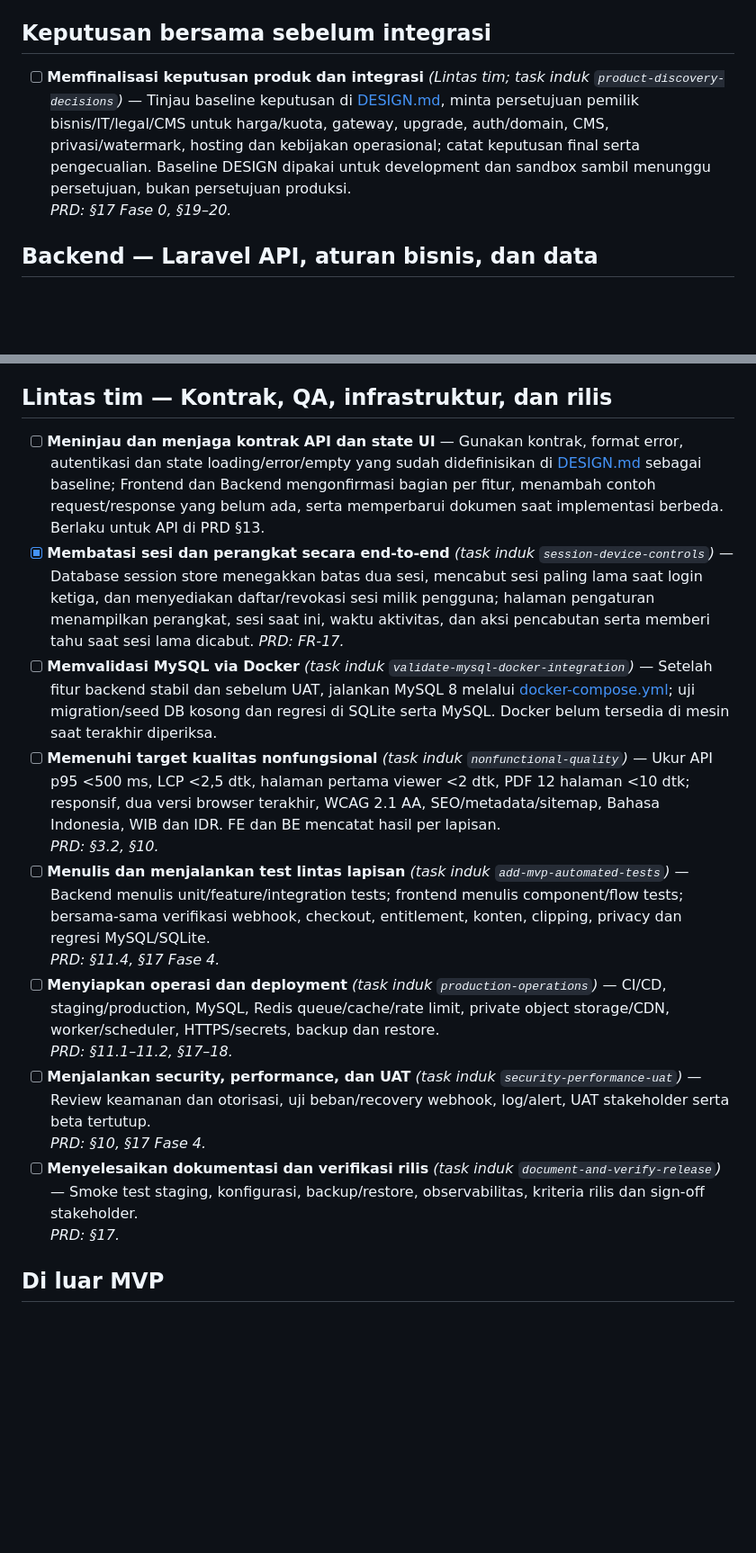
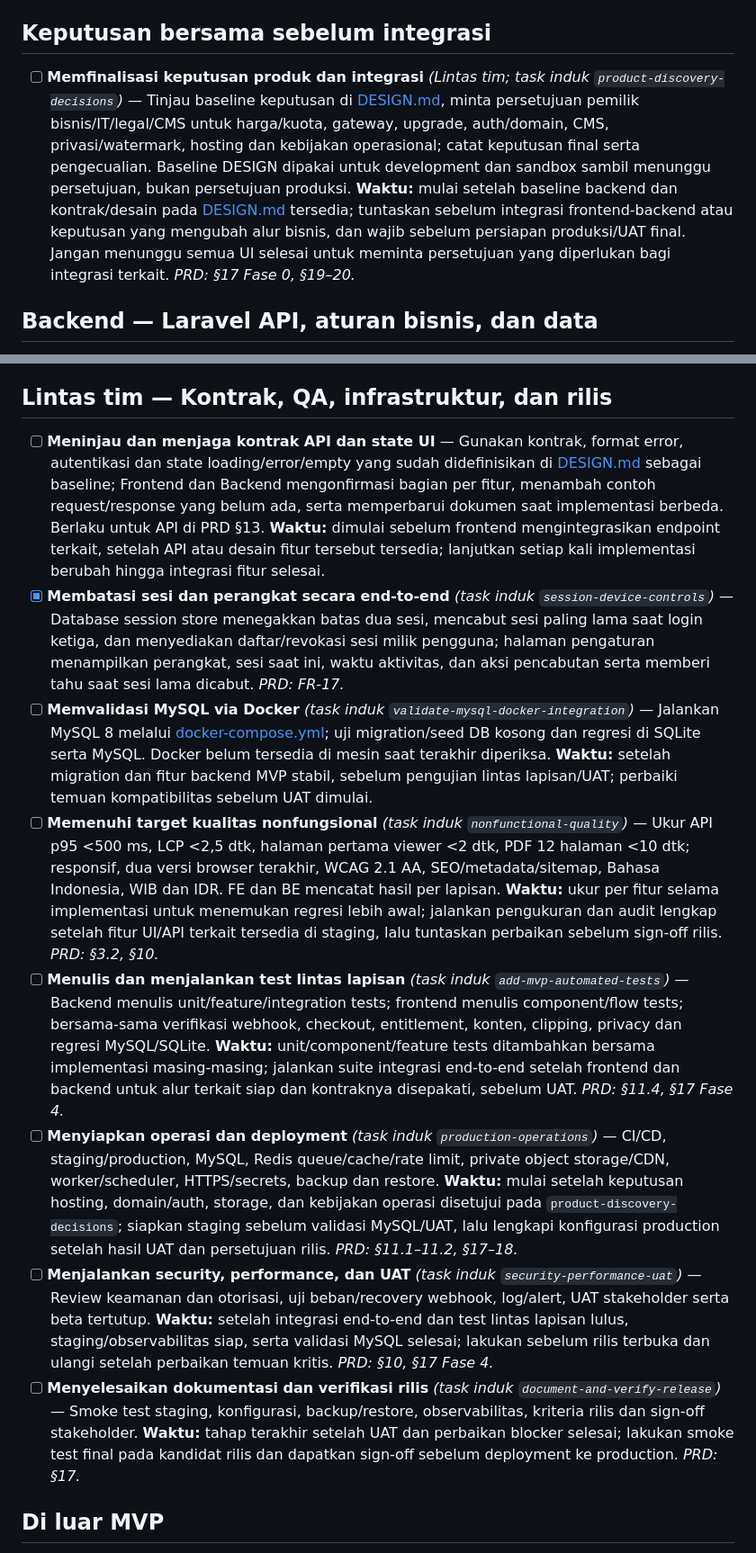
Before and after one commit to idrsabdlh-coder/membership-solopos, a Markdown page: TASK-LIST.md, 2 parts joined by grey strips. Shown at 90% size. Drawn GitHub-style; blank space fills up the shorter version.

Commit message:
feat: Add time estimates for product decisions and integration tasks in the task list

```diff
--- a/TASK-LIST.md
+++ b/TASK-LIST.md
@@ -8,7 +8,7 @@ Legenda: `[x]` selesai · `[~]` sedang dikerjakan · `[ ]` belum dimulai.
 
 ## Keputusan bersama sebelum integrasi
 
-- [ ] **Memfinalisasi keputusan produk dan integrasi** *(Lintas tim; task induk `product-discovery-decisions`)* — Tinjau baseline keputusan di [DESIGN.md](./DESIGN.md#mvp-decision-baseline), minta persetujuan pemilik bisnis/IT/legal/CMS untuk harga/kuota, gateway, upgrade, auth/domain, CMS, privasi/watermark, hosting dan kebijakan operasional; catat keputusan final serta pengecualian. Baseline DESIGN dipakai untuk development dan sandbox sambil menunggu persetujuan, bukan persetujuan produksi.
+- [ ] **Memfinalisasi keputusan produk dan integrasi** *(Lintas tim; task induk `product-discovery-decisions`)* — Tinjau baseline keputusan di [DESIGN.md](./DESIGN.md#mvp-decision-baseline), minta persetujuan pemilik bisnis/IT/legal/CMS untuk harga/kuota, gateway, upgrade, auth/domain, CMS, privasi/watermark, hosting dan kebijakan operasional; catat keputusan final serta pengecualian. Baseline DESIGN dipakai untuk development dan sandbox sambil menunggu persetujuan, bukan persetujuan produksi. **Waktu:** mulai setelah baseline backend dan kontrak/desain pada [DESIGN.md](./DESIGN.md) tersedia; tuntaskan sebelum integrasi frontend-backend atau keputusan yang mengubah alur bisnis, dan wajib sebelum persiapan produksi/UAT final. Jangan menunggu semua UI selesai untuk meminta persetujuan yang diperlukan bagi integrasi terkait.
   *PRD: §17 Fase 0, §19–20.*
 
 ## Backend — Laravel API, aturan bisnis, dan data
@@ -74,19 +74,19 @@ Legenda: `[x]` selesai · `[~]` sedang dikerjakan · `[ ]` belum dimulai.
 
 ## Lintas tim — Kontrak, QA, infrastruktur, dan rilis
 
-- [ ] **Meninjau dan menjaga kontrak API dan state UI** — Gunakan kontrak, format error, autentikasi dan state loading/error/empty yang sudah didefinisikan di [DESIGN.md](./DESIGN.md#api-contract-and-frontend-state-conventions) sebagai baseline; Frontend dan Backend mengonfirmasi bagian per fitur, menambah contoh request/response yang belum ada, serta memperbarui dokumen saat implementasi berbeda. Berlaku untuk API di PRD §13.
+- [ ] **Meninjau dan menjaga kontrak API dan state UI** — Gunakan kontrak, format error, autentikasi dan state loading/error/empty yang sudah didefinisikan di [DESIGN.md](./DESIGN.md#api-contract-and-frontend-state-conventions) sebagai baseline; Frontend dan Backend mengonfirmasi bagian per fitur, menambah contoh request/response yang belum ada, serta memperbarui dokumen saat implementasi berbeda. Berlaku untuk API di PRD §13. **Waktu:** dimulai sebelum frontend mengintegrasikan endpoint terkait, setelah API atau desain fitur tersebut tersedia; lanjutkan setiap kali implementasi berubah hingga integrasi fitur selesai.
 - [x] **Membatasi sesi dan perangkat secara end-to-end** *(task induk `session-device-controls`)* — Database session store menegakkan batas dua sesi, mencabut sesi paling lama saat login ketiga, dan menyediakan daftar/revokasi sesi milik pengguna; halaman pengaturan menampilkan perangkat, sesi saat ini, waktu aktivitas, dan aksi pencabutan serta memberi tahu saat sesi lama dicabut.
   *PRD: FR-17.*
-- [ ] **Memvalidasi MySQL via Docker** *(task induk `validate-mysql-docker-integration`)* — Setelah fitur backend stabil dan sebelum UAT, jalankan MySQL 8 melalui [docker-compose.yml](./backend/docker-compose.yml); uji migration/seed DB kosong dan regresi di SQLite serta MySQL. Docker belum tersedia di mesin saat terakhir diperiksa.
-- [ ] **Memenuhi target kualitas nonfungsional** *(task induk `nonfunctional-quality`)* — Ukur API p95 <500 ms, LCP <2,5 dtk, halaman pertama viewer <2 dtk, PDF 12 halaman <10 dtk; responsif, dua versi browser terakhir, WCAG 2.1 AA, SEO/metadata/sitemap, Bahasa Indonesia, WIB dan IDR. FE dan BE mencatat hasil per lapisan.
+- [ ] **Memvalidasi MySQL via Docker** *(task induk `validate-mysql-docker-integration`)* — Jalankan MySQL 8 melalui [docker-compose.yml](./backend/docker-compose.yml); uji migration/seed DB kosong dan regresi di SQLite serta MySQL. Docker belum tersedia di mesin saat terakhir diperiksa. **Waktu:** setelah migration dan fitur backend MVP stabil, sebelum pengujian lintas lapisan/UAT; perbaiki temuan kompatibilitas sebelum UAT dimulai.
+- [ ] **Memenuhi target kualitas nonfungsional** *(task induk `nonfunctional-quality`)* — Ukur API p95 <500 ms, LCP <2,5 dtk, halaman pertama viewer <2 dtk, PDF 12 halaman <10 dtk; responsif, dua versi browser terakhir, WCAG 2.1 AA, SEO/metadata/sitemap, Bahasa Indonesia, WIB dan IDR. FE dan BE mencatat hasil per lapisan. **Waktu:** ukur per fitur selama implementasi untuk menemukan regresi lebih awal; jalankan pengukuran dan audit lengkap setelah fitur UI/API terkait tersedia di staging, lalu tuntaskan perbaikan sebelum sign-off rilis.
   *PRD: §3.2, §10.*
-- [ ] **Menulis dan menjalankan test lintas lapisan** *(task induk `add-mvp-automated-tests`)* — Backend menulis unit/feature/integration tests; frontend menulis component/flow tests; bersama-sama verifikasi webhook, checkout, entitlement, konten, clipping, privacy dan regresi MySQL/SQLite.
+- [ ] **Menulis dan menjalankan test lintas lapisan** *(task induk `add-mvp-automated-tests`)* — Backend menulis unit/feature/integration tests; frontend menulis component/flow tests; bersama-sama verifikasi webhook, checkout, entitlement, konten, clipping, privacy dan regresi MySQL/SQLite. **Waktu:** unit/component/feature tests ditambahkan bersama implementasi masing-masing; jalankan suite integrasi end-to-end setelah frontend dan backend untuk alur terkait siap dan kontraknya disepakati, sebelum UAT.
   *PRD: §11.4, §17 Fase 4.*
-- [ ] **Menyiapkan operasi dan deployment** *(task induk `production-operations`)* — CI/CD, staging/production, MySQL, Redis queue/cache/rate limit, private object storage/CDN, worker/scheduler, HTTPS/secrets, backup dan restore.
+- [ ] **Menyiapkan operasi dan deployment** *(task induk `production-operations`)* — CI/CD, staging/production, MySQL, Redis queue/cache/rate limit, private object storage/CDN, worker/scheduler, HTTPS/secrets, backup dan restore. **Waktu:** mulai setelah keputusan hosting, domain/auth, storage, dan kebijakan operasi disetujui pada `product-discovery-decisions`; siapkan staging sebelum validasi MySQL/UAT, lalu lengkapi konfigurasi production setelah hasil UAT dan persetujuan rilis.
   *PRD: §11.1–11.2, §17–18.*
-- [ ] **Menjalankan security, performance, dan UAT** *(task induk `security-performance-uat`)* — Review keamanan dan otorisasi, uji beban/recovery webhook, log/alert, UAT stakeholder serta beta tertutup.
+- [ ] **Menjalankan security, performance, dan UAT** *(task induk `security-performance-uat`)* — Review keamanan dan otorisasi, uji beban/recovery webhook, log/alert, UAT stakeholder serta beta tertutup. **Waktu:** setelah integrasi end-to-end dan test lintas lapisan lulus, staging/observabilitas siap, serta validasi MySQL selesai; lakukan sebelum rilis terbuka dan ulangi setelah perbaikan temuan kritis.
   *PRD: §10, §17 Fase 4.*
-- [ ] **Menyelesaikan dokumentasi dan verifikasi rilis** *(task induk `document-and-verify-release`)* — Smoke test staging, konfigurasi, backup/restore, observabilitas, kriteria rilis dan sign-off stakeholder.
+- [ ] **Menyelesaikan dokumentasi dan verifikasi rilis** *(task induk `document-and-verify-release`)* — Smoke test staging, konfigurasi, backup/restore, observabilitas, kriteria rilis dan sign-off stakeholder. **Waktu:** tahap terakhir setelah UAT dan perbaikan blocker selesai; lakukan smoke test final pada kandidat rilis dan dapatkan sign-off sebelum deployment ke production.
   *PRD: §17.*
 
 ## Di luar MVP
```
